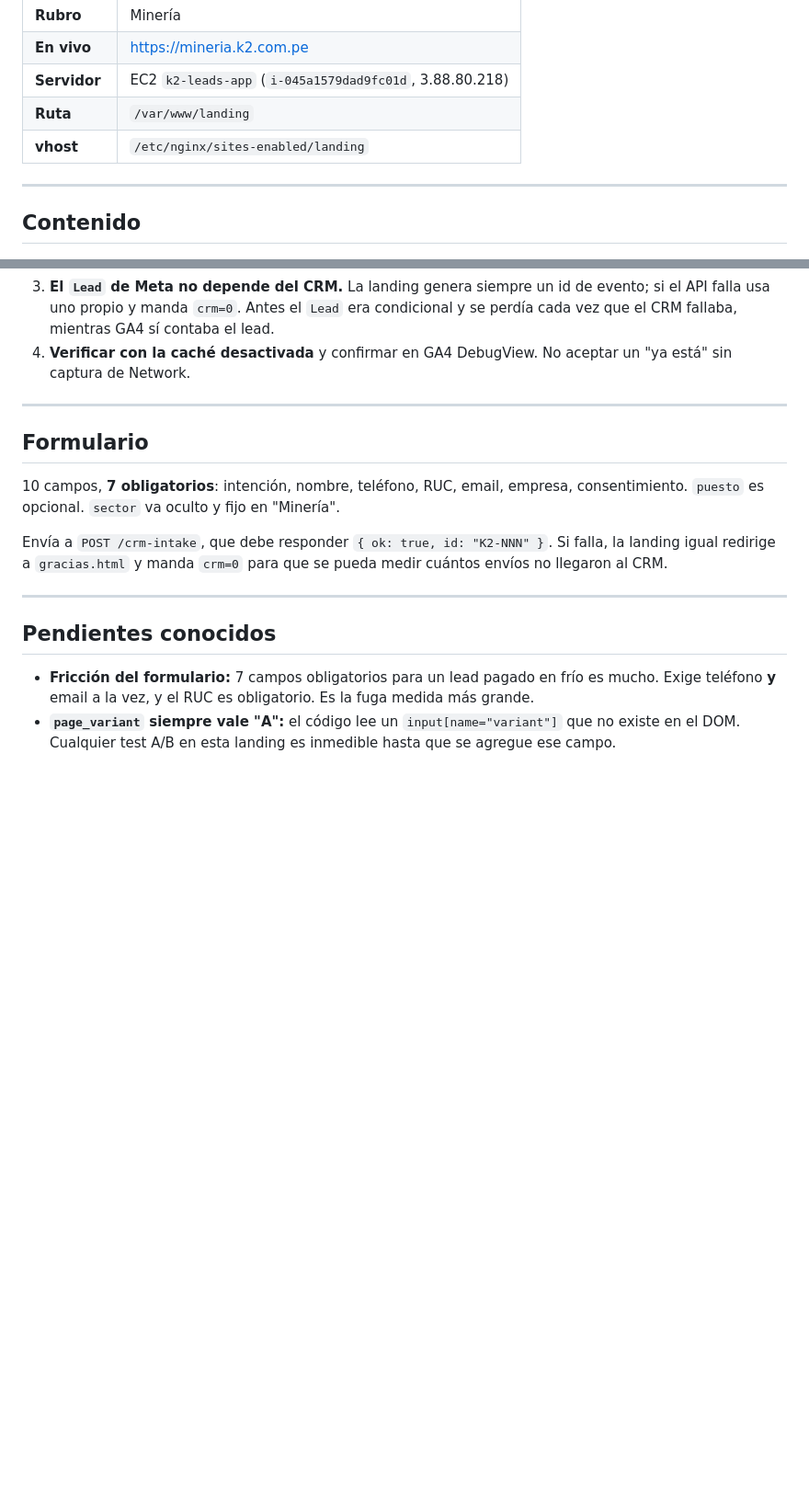
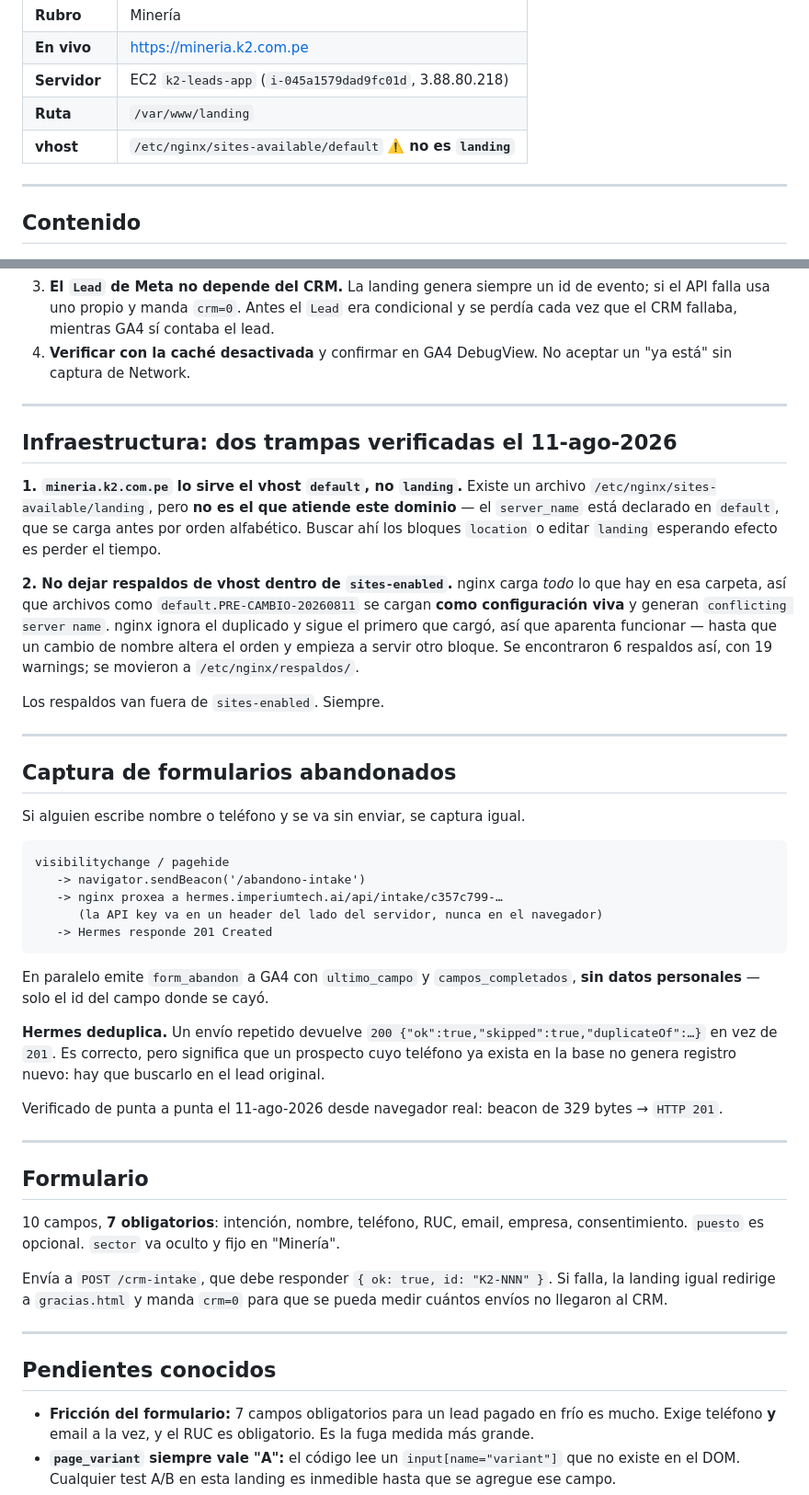
Before and after one commit to GyM-ImperiumTech/k2-landing-mineria, a Markdown page: README.md, 2 parts joined by grey strips. Shown at 92% size. Drawn GitHub-style; blank space fills up the shorter version.

Commit message:
Documenta el circuito de abandono y dos trampas de nginx
Verificado de punta a punta el 11-ago desde navegador real: llenado parcial ->
beacon de 329 bytes a /abandono-intake -> nginx proxea a Hermes con la API key del
lado del servidor -> HTTP 201 Created. En paralelo GA4 recibe form_abandon con el
campo exacto donde se cayo, sin datos personales.

Corrige un dato equivocado del README: mineria.k2.com.pe lo sirve el vhost default,
NO el archivo llamado landing. Existe /etc/nginx/sites-available/landing pero no
atiende este dominio; el server_name esta en default, que carga antes por orden
alfabetico. Quien fuera a editar landing esperando efecto no lo lograria.

Documenta ademas que no se deben dejar respaldos de vhost dentro de sites-enabled:
nginx los carga como configuracion viva. Habia 6 generando 19 warnings de
conflicting server name. Aparentaba funcionar porque nginx ignora el duplicado y
sigue el primero cargado, pero un cambio de nombre altera ese orden. Se movieron a
/etc/nginx/respaldos/.

Deja constancia de que Hermes deduplica: un envio repetido responde 200 con
skipped:true y duplicateOf en vez de 201.

Co-Authored-By: Claude Opus 5 <noreply@anthropic.com>

````diff
--- a/README.md
+++ b/README.md
@@ -11,7 +11,7 @@ leads al CRM K2 LeadFlow.
 | **En vivo** | https://mineria.k2.com.pe |
 | **Servidor** | EC2 `k2-leads-app` (`i-045a1579dad9fc01d`, 3.88.80.218) |
 | **Ruta** | `/var/www/landing` |
-| **vhost** | `/etc/nginx/sites-enabled/landing` |
+| **vhost** | `/etc/nginx/sites-available/default` ⚠️ **no es `landing`** |
 
 ---
 
@@ -130,6 +130,46 @@ existen por eso:
 
 ---
 
+## Infraestructura: dos trampas verificadas el 11-ago-2026
+
+**1. `mineria.k2.com.pe` lo sirve el vhost `default`, no `landing`.** Existe un archivo
+`/etc/nginx/sites-available/landing`, pero **no es el que atiende este dominio** — el `server_name`
+está declarado en `default`, que se carga antes por orden alfabético. Buscar ahí los bloques
+`location` o editar `landing` esperando efecto es perder el tiempo.
+
+**2. No dejar respaldos de vhost dentro de `sites-enabled`.** nginx carga *todo* lo que hay en esa
+carpeta, así que archivos como `default.PRE-CAMBIO-20260811` se cargan **como configuración viva**
+y generan `conflicting server name`. nginx ignora el duplicado y sigue el primero que cargó, así
+que aparenta funcionar — hasta que un cambio de nombre altera el orden y empieza a servir otro
+bloque. Se encontraron 6 respaldos así, con 19 warnings; se movieron a `/etc/nginx/respaldos/`.
+
+Los respaldos van fuera de `sites-enabled`. Siempre.
+
+---
+
+## Captura de formularios abandonados
+
+Si alguien escribe nombre o teléfono y se va sin enviar, se captura igual.
+
+```
+visibilitychange / pagehide
+   -> navigator.sendBeacon('/abandono-intake')
+   -> nginx proxea a hermes.imperiumtech.ai/api/intake/c357c799-…
+      (la API key va en un header del lado del servidor, nunca en el navegador)
+   -> Hermes responde 201 Created
+```
+
+En paralelo emite `form_abandon` a GA4 con `ultimo_campo` y `campos_completados`, **sin datos
+personales** — solo el id del campo donde se cayó.
+
+**Hermes deduplica.** Un envío repetido devuelve `200 {"ok":true,"skipped":true,"duplicateOf":…}`
+en vez de `201`. Es correcto, pero significa que un prospecto cuyo teléfono ya exista en la base
+no genera registro nuevo: hay que buscarlo en el lead original.
+
+Verificado de punta a punta el 11-ago-2026 desde navegador real: beacon de 329 bytes → `HTTP 201`.
+
+---
+
 ## Formulario
 
 10 campos, **7 obligatorios**: intención, nombre, teléfono, RUC, email, empresa, consentimiento.
````
